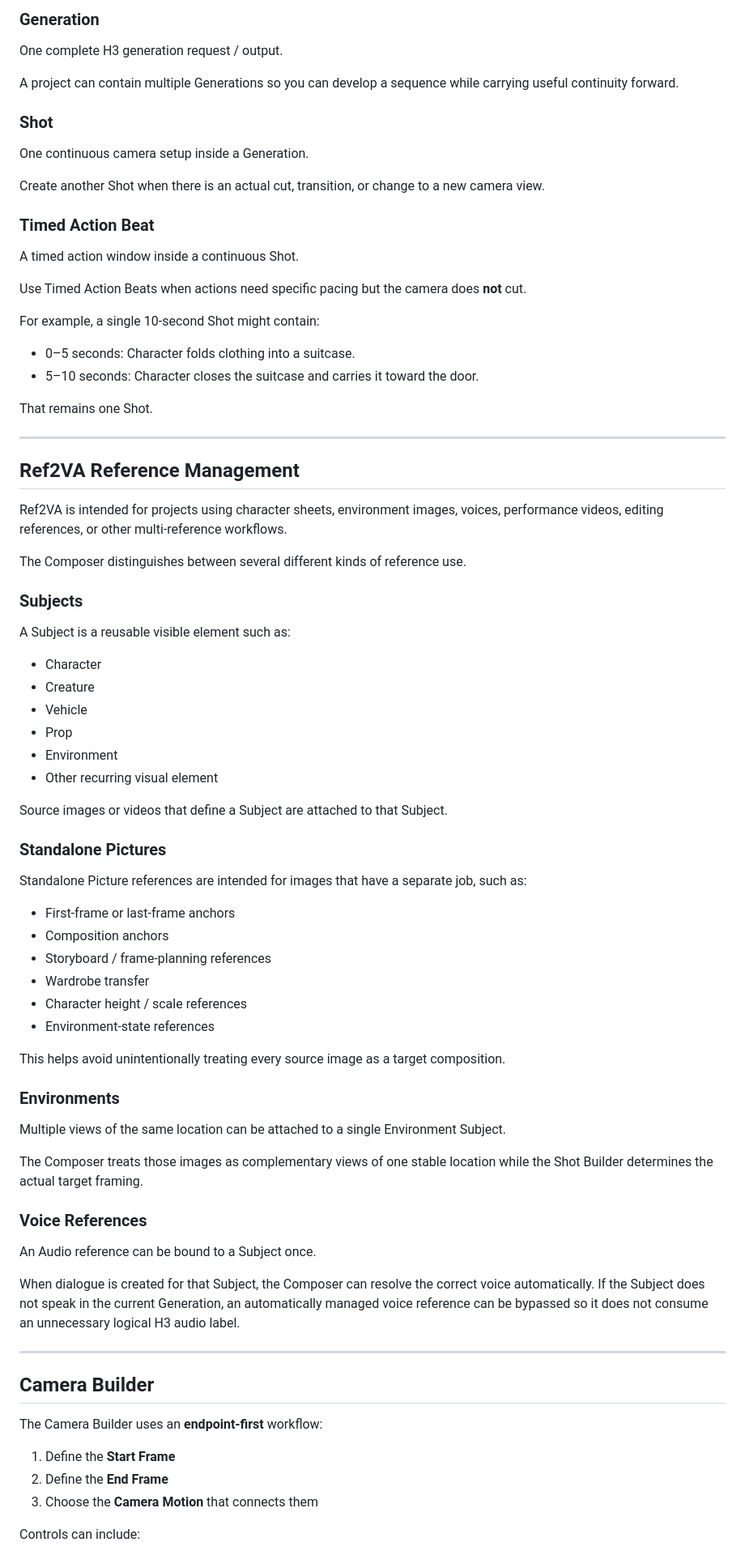
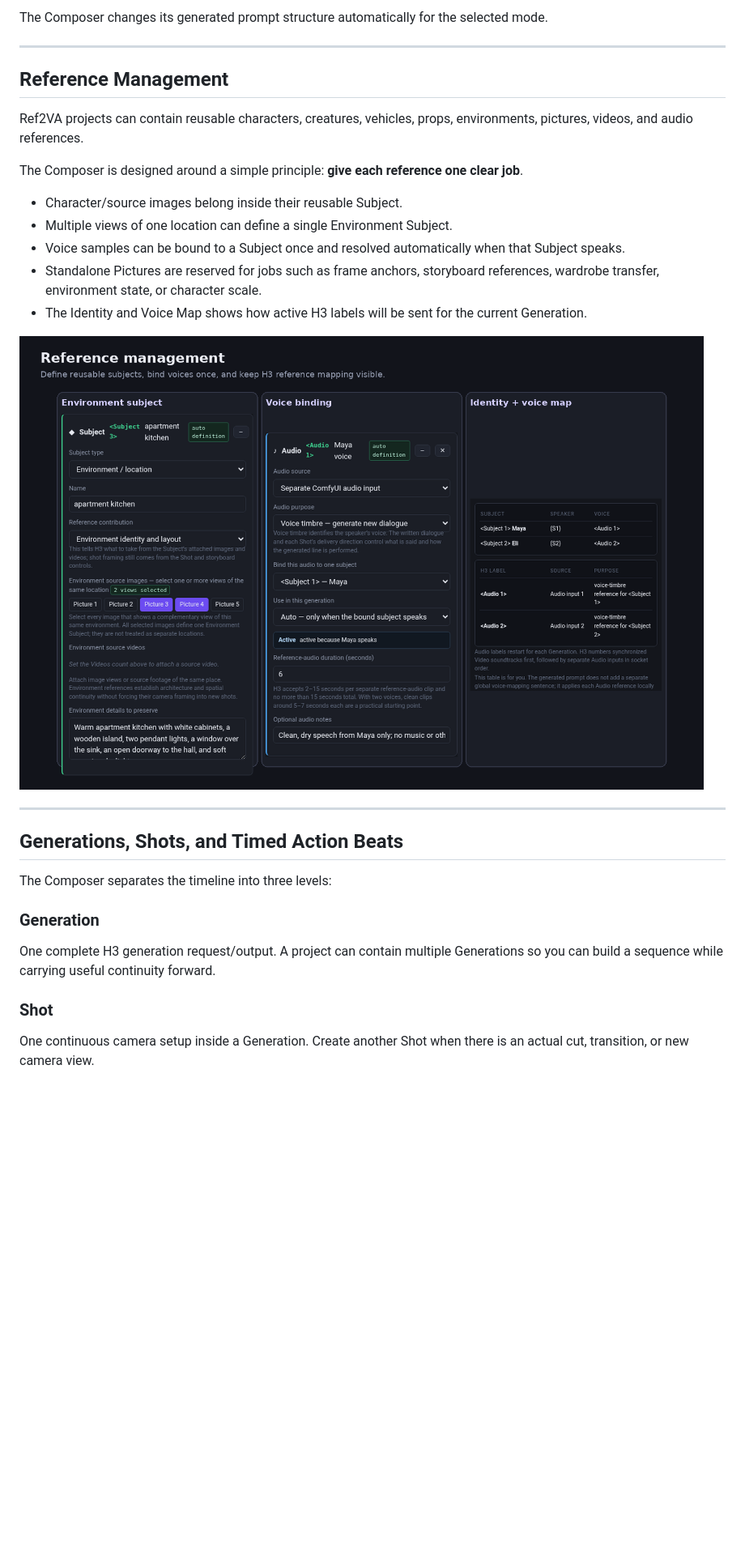
Before and after one commit to BMB12d3/minimax-h3-prompt-composer, a Markdown page: README.md, the part around one of its changes. Shown at 81% size. Rendered like a GitHub page; blank space fills up the shorter version.

```diff
--- a/README.md
+++ b/README.md
@@ -64,84 +38,31 @@ The Composer separates an H3 project into three timeline levels:
 
-### Generation
-
-One complete H3 generation request / output.
-
-A project can contain multiple Generations so you can develop a sequence while carrying useful continuity forward.
-
-### Shot
-
-One continuous camera setup inside a Generation.
-
-Create another Shot when there is an actual cut, transition, or change to a new camera view.
-
-### Timed Action Beat
-
-A timed action window inside a continuous Shot.
-
-Use Timed Action Beats when actions need specific pacing but the camera does **not** cut.
-
-For example, a single 10-second Shot might contain:
-
-- 0–5 seconds: Character folds clothing into a suitcase.
-- 5–10 seconds: Character closes the suitcase and carries it toward the door.
-
-That remains one Shot.
+The Composer changes its generated prompt structure automatically for the selected mode.
 
 ---
 
-## Ref2VA Reference Management
+## Reference Management
 
-Ref2VA is intended for projects using character sheets, environment images, voices, performance videos, editing references, or other multi-reference workflows.
+Ref2VA projects can contain reusable characters, creatures, vehicles, props, environments, pictures, videos, and audio references.
 
-The Composer distinguishes between several different kinds of reference use.
+The Composer is designed around a simple principle: **give each reference one clear job**.
 
-### Subjects
+- Character/source images belong inside their reusable Subject.
+- Multiple views of one location can define a single Environment Subject.
+- Voice samples can be bound to a Subject once and resolved automatically when that Subject speaks.
+- Standalone Pictures are reserved for jobs such as frame anchors, storyboard references, wardrobe transfer, environment state, or character scale.
+- The Identity and Voice Map shows how active H3 labels will be sent for the current Generation.
 
-A Subject is a reusable visible element such as:
-
-- Character
-- Creature
-- Vehicle
-- Prop
-- Environment
-- Other recurring visual element
-
-Source images or videos that define a Subject are attached to that Subject.
-
-### Standalone Pictures
-
-Standalone Picture references are intended for images that have a separate job, such as:
-
-- First-frame or last-frame anchors
-- Composition anchors
-- Storyboard / frame-planning references
-- Wardrobe transfer
-- Character height / scale references
-- Environment-state references
-
-This helps avoid unintentionally treating every source image as a target composition.
-
-### Environments
-
-Multiple views of the same location can be attached to a single Environment Subject.
-
-The Composer treats those images as complementary views of one stable location while the Shot Builder determines the actual target framing.
-
-### Voice References
-
-An Audio reference can be bound to a Subject once.
-
-When dialogue is created for that Subject, the Composer can resolve the correct voice automatically. If the Subject does not speak in the current Generation, an automatically managed voice reference can be bypassed so it does not consume an unnecessary logical H3 audio label.
+![Reference management in H3 Prompt Composer](assets/reference-management.png)
 
 ---
 
-## Camera Builder
+## Generations, Shots, and Timed Action Beats
 
-The Camera Builder uses an **endpoint-first** workflow:
+The Composer separates the timeline into three levels:
 
-1. Define the **Start Frame**
-2. Define the **End Frame**
-3. Choose the **Camera Motion** that connects them
+### Generation
+One complete H3 generation request/output. A project can contain multiple Generations so you can build a sequence while carrying useful continuity forward.
 
-Controls can include:
+### Shot
+One continuous camera setup inside a Generation. Create another Shot when there is an actual cut, transition, or new camera view.
 
```
Also changed, not shown: other parts of README.md (+98 -185 lines).
